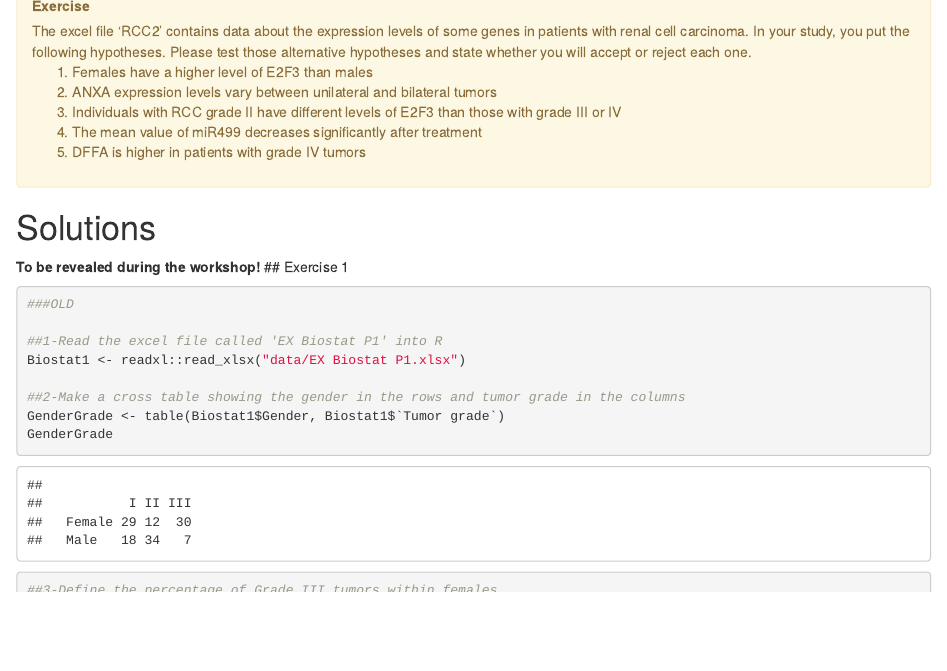
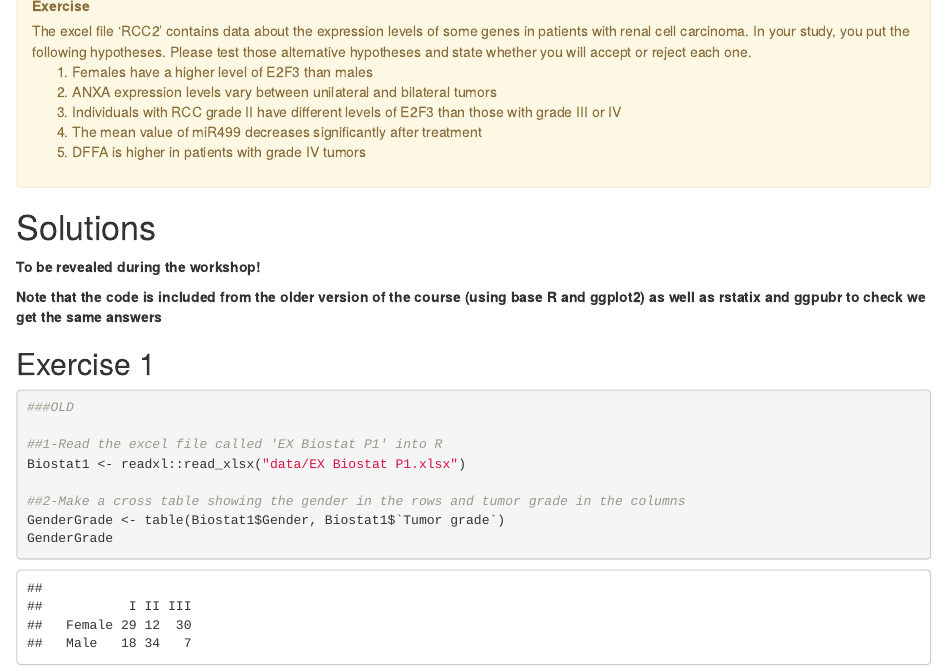
Before and after one commit to sheffield-bioinformatics-core/stats-in-r, an R Markdown document (practical.Rmd): the page in a window 1100 px wide, from 14340 px down. Rendered offline with R 4.5, knitr and Pandoc, with nearby package versions; code that draws random numbers runs with fixed seeds of ours.

Commit message:
Fix rendering problems with practical

````diff
--- a/practical.Rmd
+++ b/practical.Rmd
@@ -791,6 +791,9 @@ Please test those alternative hypotheses and state whether you will accept or re
 # Solutions
 
 **To be revealed during the workshop!**
+
+**Note that the code is included from the older version of the course (using base R and ggplot2) as well as rstatix and ggpubr to check we get the same answers**
+
 ## Exercise 1
 
 ```{r}
````
Also changed, not shown: practical.Rmd (1 more changed lines).
